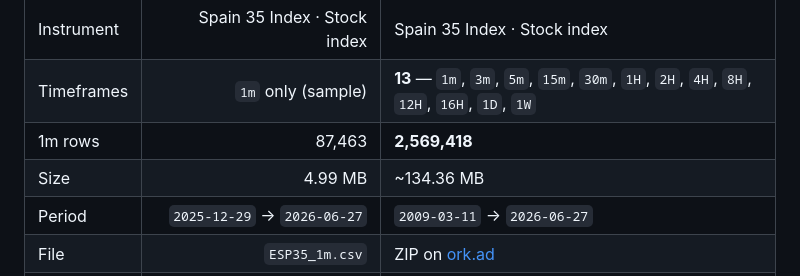
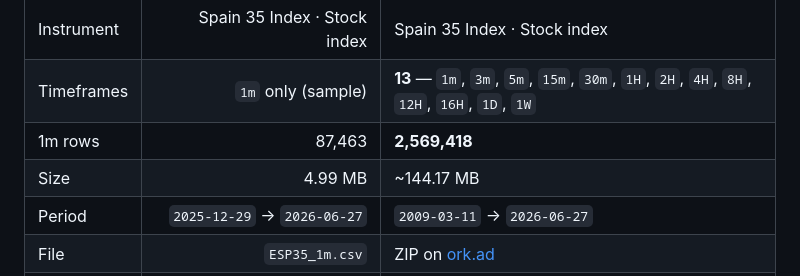
Before and after one commit to ork-ad/esp35-1m-ohlcv-index-historical-data, a Markdown page: README.md, the part around one of its changes. Rendered like a GitHub page.

Commit message:
Update CSV — 2026-06-27
Updated `ESP35_1m.csv` and `README.md`.

Sample through `2026-06-27` · 87,463 rows.

```diff
--- a/README.md
+++ b/README.md
@@ -45,7 +45,7 @@ Interactive chart & stats: **[https://ork-ad.github.io/esp35-1m-ohlcv-index-hist
 | Instrument | Spain 35 Index · Stock index | Spain 35 Index · Stock index |
 | Timeframes | `1m` only (sample) | **13** — `1m`, `3m`, `5m`, `15m`, `30m`, `1H`, `2H`, `4H`, `8H`, `12H`, `16H`, `1D`, `1W` |
 | 1m rows | 87,463 | **2,569,418** |
-| Size | 4.99 MB | ~134.36 MB |
+| Size | 4.99 MB | ~144.17 MB |
 | Period | `2025-12-29` → `2026-06-27` | `2009-03-11` → `2026-06-27` |
 | File | `ESP35_1m.csv` | ZIP on [ork.ad](https://ork.ad/) |
 | Updates | Weekly (Sunday) — GitHub sample | Weekly (Sunday) — all timeframes |
```
Also changed, not shown: other parts of README.md (+1 -1 lines).
